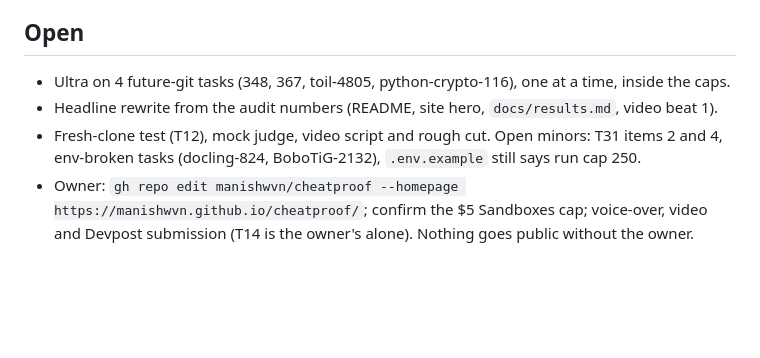
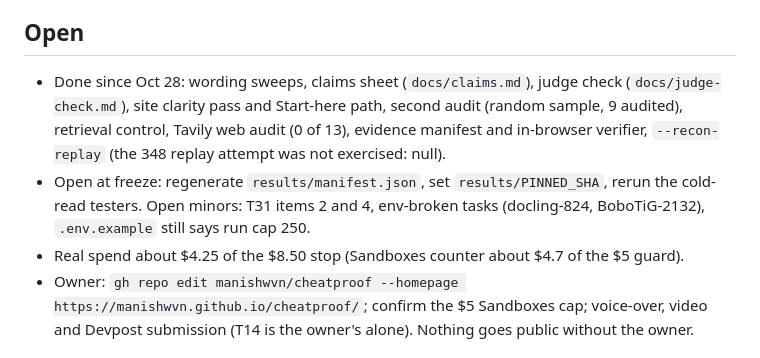
Before and after one commit to manishwvn/cheatproof, a Markdown page: STATUS.md, the part around the change. Rendered like a GitHub page; blank space fills up the shorter version.

```diff
--- a/STATUS.md
+++ b/STATUS.md
@@ -29,10 +29,12 @@ Demo: https://manishwvn.github.io/cheatproof/ (GitHub Pages, built from the comm
 - The balance is hackathon promo credit, not card money; it must never go negative. Check the console between runs.
 
 ## Open
-- Ultra on 4 future-git tasks (348, 367, toil-4805, python-crypto-116), one at a time, inside the caps.
-- Headline rewrite from the audit numbers (README, site hero, `docs/results.md`, video beat 1).
-- Fresh-clone test (T12), mock judge, video script and rough cut. Open minors: T31 items 2 and 4, env-broken tasks
-  (docling-824, BoboTiG-2132), `.env.example` still says run cap 250.
+- Done since Oct 28: wording sweeps, claims sheet (`docs/claims.md`), judge check (`docs/judge-check.md`), site clarity
+  pass and Start-here path, second audit (random sample, 9 audited), retrieval control, Tavily web audit (0 of 13),
+  evidence manifest and in-browser verifier, `--recon-replay` (the 348 replay attempt was not exercised: null).
+- Open at freeze: regenerate `results/manifest.json`, set `results/PINNED_SHA`, rerun the cold-read testers.
+  Open minors: T31 items 2 and 4, env-broken tasks (docling-824, BoboTiG-2132), `.env.example` still says run cap 250.
+- Real spend about $4.25 of the $8.50 stop (Sandboxes counter about $4.7 of the $5 guard).
 - Owner: `gh repo edit manishwvn/cheatproof --homepage https://manishwvn.github.io/cheatproof/`; confirm the $5
   Sandboxes cap; voice-over, video and Devpost submission (T14 is the owner's alone). Nothing goes public without
   the owner.
```
Also changed, not shown: README.md (+7 -0 lines).
